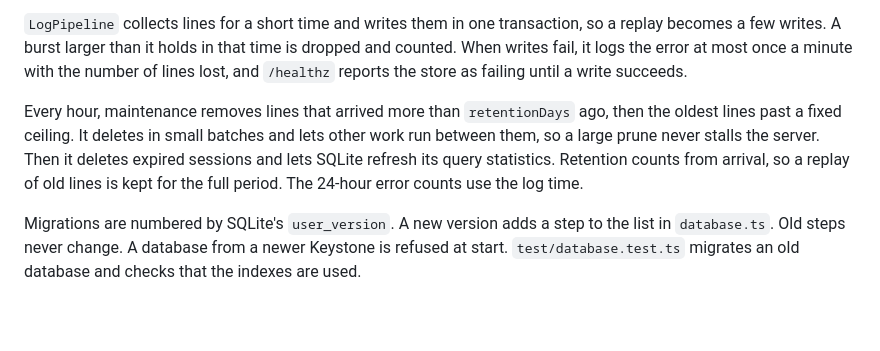
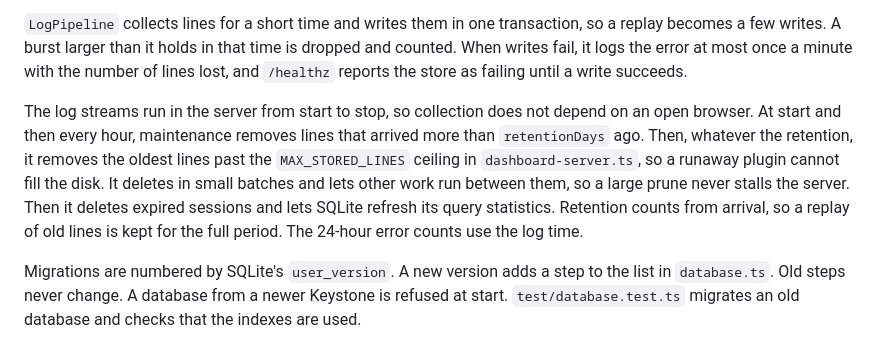
Before and after one commit to tbaur/keystone, a Markdown page: docs/architecture.md, the part around the change. Rendered like a GitHub page; blank space fills up the shorter version.

```diff
--- a/docs/architecture.md
+++ b/docs/architecture.md
@@ -84,7 +84,7 @@ SQLite runs in WAL mode through Node's built-in `node:sqlite`. There are two tab
 
 `LogPipeline` collects lines for a short time and writes them in one transaction, so a replay becomes a few writes. A burst larger than it holds in that time is dropped and counted. When writes fail, it logs the error at most once a minute with the number of lines lost, and `/healthz` reports the store as failing until a write succeeds.
 
-Every hour, maintenance removes lines that arrived more than `retentionDays` ago, then the oldest lines past a fixed ceiling. It deletes in small batches and lets other work run between them, so a large prune never stalls the server. Then it deletes expired sessions and lets SQLite refresh its query statistics. Retention counts from arrival, so a replay of old lines is kept for the full period. The 24-hour error counts use the log time.
+The log streams run in the server from start to stop, so collection does not depend on an open browser. At start and then every hour, maintenance removes lines that arrived more than `retentionDays` ago. Then, whatever the retention, it removes the oldest lines past the `MAX_STORED_LINES` ceiling in `dashboard-server.ts`, so a runaway plugin cannot fill the disk. It deletes in small batches and lets other work run between them, so a large prune never stalls the server. Then it deletes expired sessions and lets SQLite refresh its query statistics. Retention counts from arrival, so a replay of old lines is kept for the full period. The 24-hour error counts use the log time.
 
 Migrations are numbered by SQLite's `user_version`. A new version adds a step to the list in `database.ts`. Old steps never change. A database from a newer Keystone is refused at start. `test/database.test.ts` migrates an old database and checks that the indexes are used.
 
```
Also changed, not shown: README.md (+3 -3 lines), docs/operations.md (+1 -1 lines).
